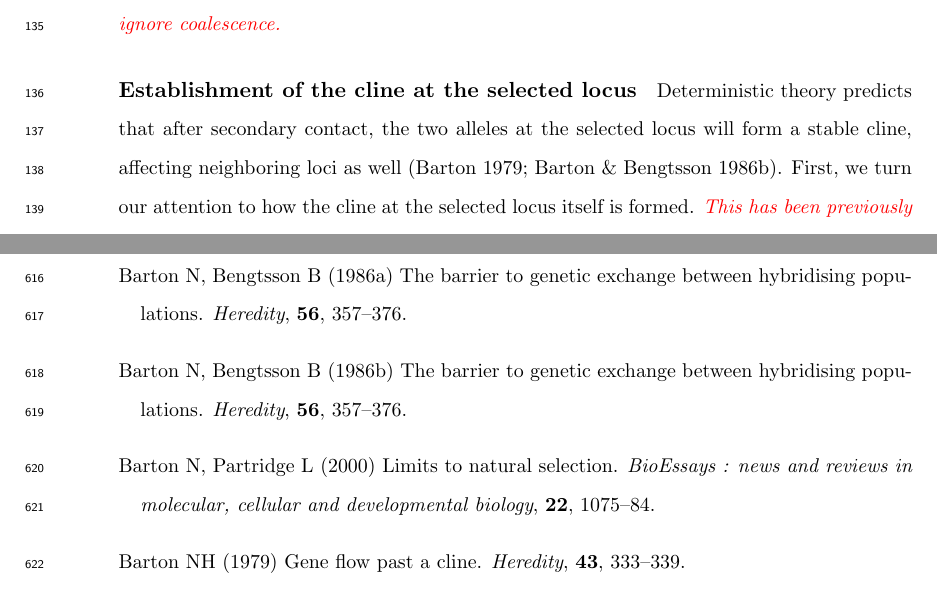
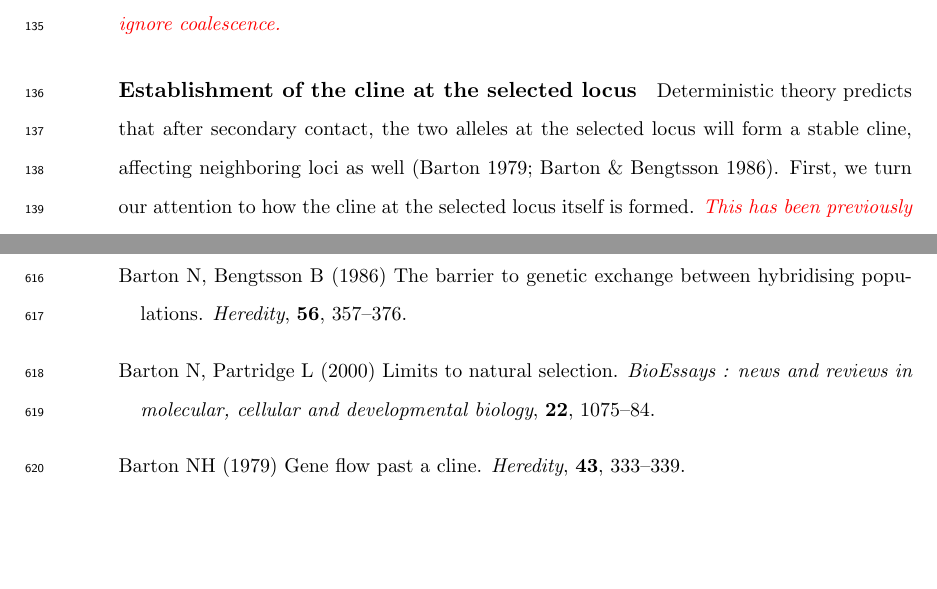
Before and after one commit to petrelharp/clinal-lineages, a LaTeX document (drafts/hybrid_zone.tex): two parts of pages 4 and 25 of 51, joined at a grey line, cut so that both start at the same text, the shorter picture padded with empty space. Compiled offline with pdfLaTeX.

Commit message:
.pdf problems

```diff
--- a/drafts/hybrid_zone.tex
+++ b/drafts/hybrid_zone.tex
@@ -293,7 +293,7 @@ and analytics, mostly in terms of partial differential equations needing numeric
 \paragraph{Establishment of the cline at the selected locus}
 Deterministic theory predicts that after secondary contact,
 the two alleles at the selected locus will form a stable cline,
-affecting neighboring loci as well \citep{barton1979gene, Barton1986}.
+affecting neighboring loci as well \citep{barton1979gene, barton1986barrier}.
 First, we turn our attention to how the cline at the selected locus itself is formed.
 \alisa{This has been previously described, but is presented here as it provides a framework for further development of our model}
 Write $p(x,t)$ for the frequency of the $A$ allele at spatial location $x$ and time $t$.
```
Also changed, not shown: drafts/hybrid_zone.pdf.
